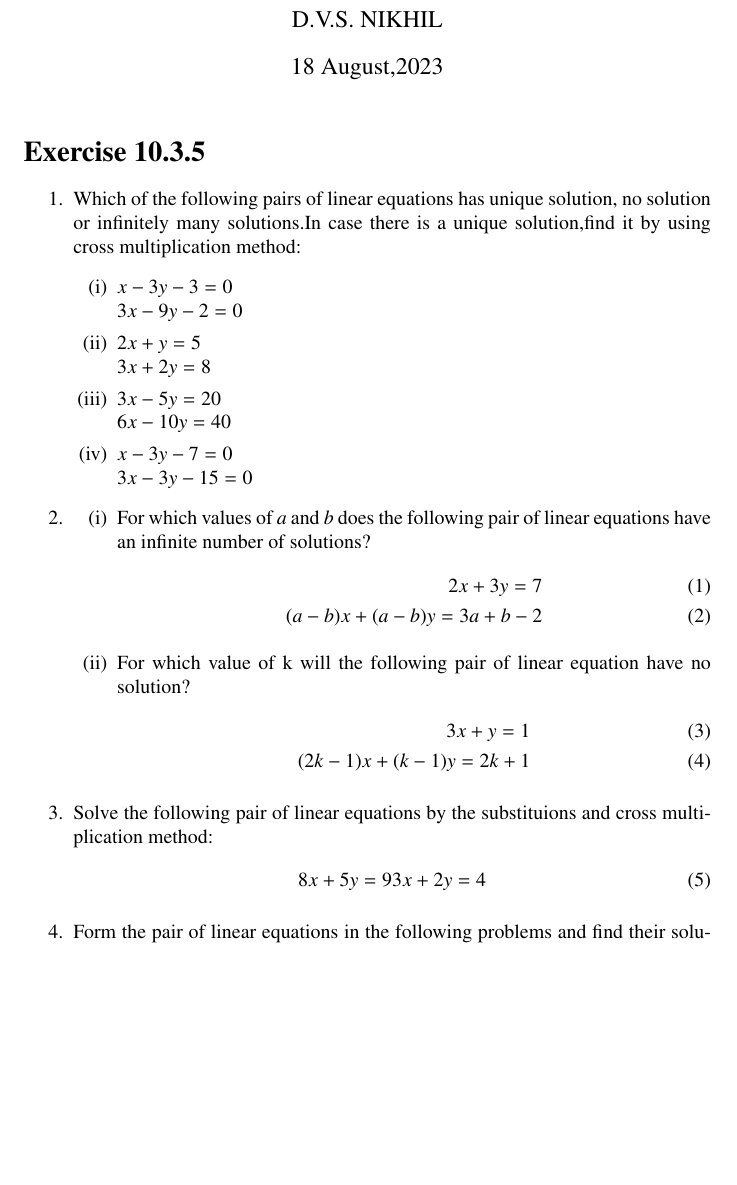
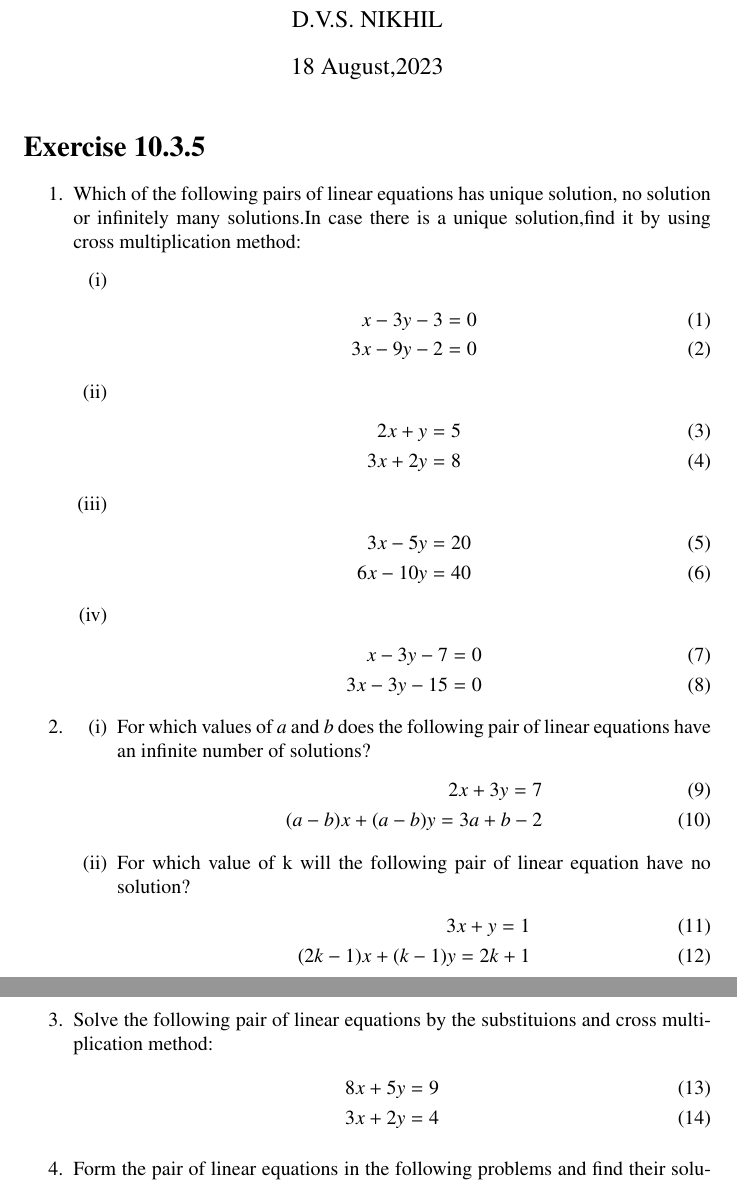
Before and after one commit to dvsnikhil/Assignments, a LaTeX problem sheet (Assignment-4/assignment4.tex): part of page 1 of 2 before the commit and two parts of pages 1 and 2 of 2 after it, the two joined at a grey line, cut so that both start at the same text, the shorter picture padded with empty space. Compiled offline with pdfLaTeX.

Commit message:
Add files via upload

```diff
--- a/Assignment-4/assignment4.tex
+++ b/Assignment-4/assignment4.tex
@@ -101,15 +101,23 @@
 \begin{enumerate}
 \item Which of the following pairs of linear equations has unique solution, no solution or infinitely many solutions.In case there is a unique solution,find it by using cross multiplication method:
   \begin{enumerate}[label=(\roman*)]
-	\item $x-3y-3=0$\\
-	$3x-9y-2=0$
-	\item $2x+y=5$\\
-	$3x+2y=8$
-	\item $3x-5y=20$\\
-	$6x-10y=40$
-	\item $x-3y-7=0$\\
-	$3x-3y-15=0$
-  \end{enumerate}
+	\item \begin{align}
+	x-3y-3=0\\
+	3x-9y-2=0
+        \end{align}
+       \item \begin{align}
+	2x+y=5\\
+	3x+2y=8
+	\end{align}
+	\item \begin{align}
+	3x-5y=20\\
+	6x-10y=40
+	\end{align}
+	\item \begin{align}
+	x-3y-7=0\\
+	3x-3y-15=0
+        \end{align}
+ \end{enumerate}
 \item
   \begin{enumerate}[label=(\roman*)]
   \item For which values of $a$ and $b$ does the following pair of linear equations have an infinite number of solutions?
@@ -126,7 +134,7 @@
 \item Solve the following pair of linear equations by the substituions and cross multiplication method:
 \begin{align}
 8x+5y=9
-3x+2y=4
+\\ 3x+2y=4
 \end{align}
 \item Form the pair of linear equations in the following problems and find their solutions by any algebraic method:
 \begin{enumerate}[label=(\roman*)]
```
Also changed, not shown: Assignment-4/assignment4.pdf, 1 other file.
